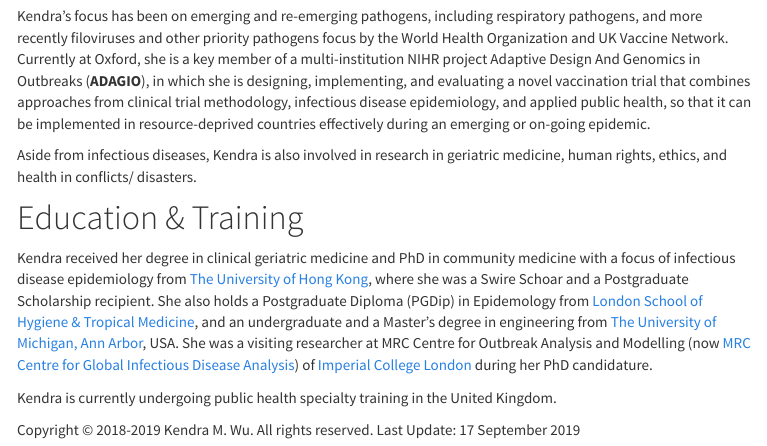
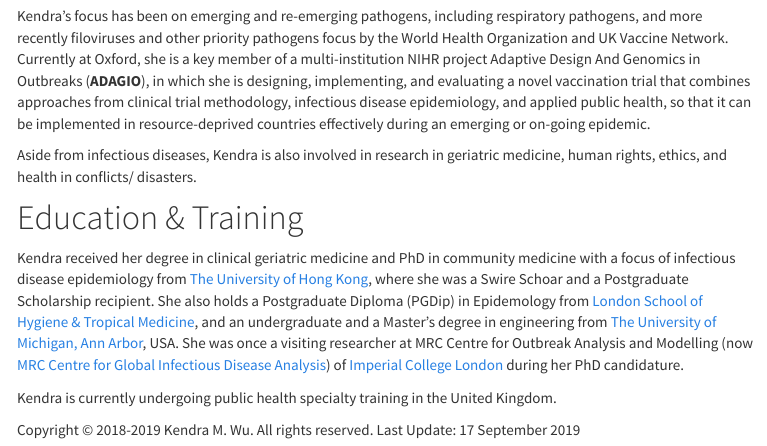
Before and after one commit to kendrawu/website, an R Markdown document (about.Rmd): the page in a window 1100 px wide, from 400 px down. The pictures show the output file about.html that the author committed with the source, opened offline; library style sheets and scripts come from the installed R packages; menus at the side of the page are left out.

Commit message:
Update "Education & Training" on About page

```diff
--- a/about.Rmd
+++ b/about.Rmd
@@ -22,6 +22,6 @@ Kendra's focus has been on emerging and re-emerging pathogens, including respira
 Aside from infectious diseases, Kendra is also involved in research in geriatric medicine, human rights, ethics, and health in conflicts/ disasters.
 
 # Education \& Training
-Kendra received her degree in clinical geriatric medicine and PhD in community medicine with a focus of infectious disease epidemiology from [The University of Hong Kong](http://www.hku.hk), where she was a Swire Schoar and a Postgraduate Scholarship recipient. She also holds a Postgraduate Diploma (PGDip) in Epidemology from [London School of Hygiene \& Tropical Medicine](https://www.lshtm.ac.uk), and an undergraduate and a Master's degree in engineering from [The University of Michigan, Ann Arbor](http://umich.edu), USA. She was a visiting researcher at MRC Centre for Outbreak Analysis and Modelling (now [MRC Centre for Global Infectious Disease Analysis](https://www.imperial.ac.uk/mrc-outbreaks)) of [Imperial College London](http://www.imperial.ac.uk) during her PhD candidature.
+Kendra received her degree in clinical geriatric medicine and PhD in community medicine with a focus of infectious disease epidemiology from [The University of Hong Kong](http://www.hku.hk), where she was a Swire Schoar and a Postgraduate Scholarship recipient. She also holds a Postgraduate Diploma (PGDip) in Epidemology from [London School of Hygiene \& Tropical Medicine](https://www.lshtm.ac.uk), and an undergraduate and a Master's degree in engineering from [The University of Michigan, Ann Arbor](http://umich.edu), USA. She was once a visiting researcher at MRC Centre for Outbreak Analysis and Modelling (now [MRC Centre for Global Infectious Disease Analysis](https://www.imperial.ac.uk/mrc-outbreaks)) of [Imperial College London](http://www.imperial.ac.uk) during her PhD candidature.
 
 Kendra is currently undergoing public health specialty training in the United Kingdom.
```
Also changed, not shown: about.html.
